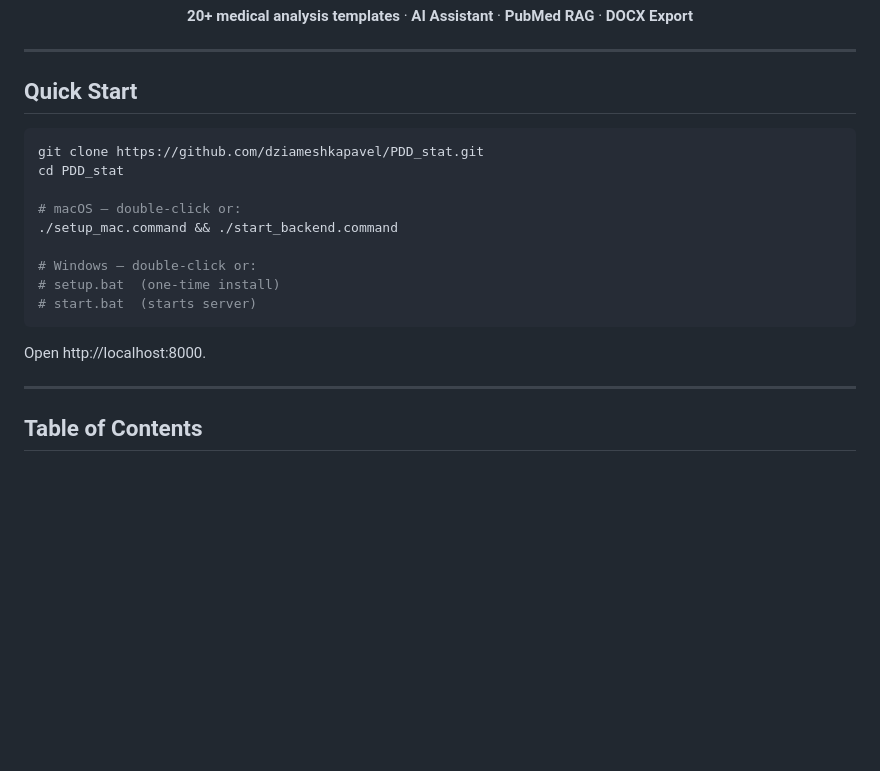
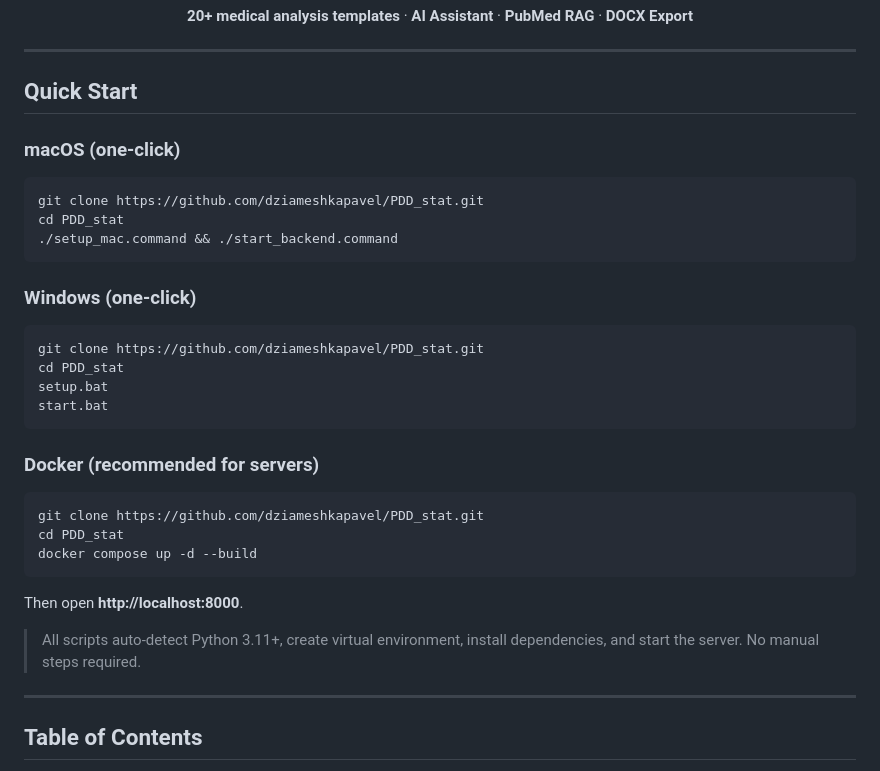
Before and after one commit to dziameshkapavel/PDD_stat, a Markdown page: README.md, the part around the change. GitHub-like rendering; blank space fills up the shorter version.

Commit message:
docs: sync Quick Start section with README_NEW.md (one-click macOS/Windows/Docker)

````diff
--- a/README.md
+++ b/README.md
@@ -18,19 +18,34 @@
 
 ## Quick Start
 
+### macOS (one-click)
+
 ```bash
 git clone https://github.com/dziameshkapavel/PDD_stat.git
 cd PDD_stat
-
-# macOS — double-click or:
 ./setup_mac.command && ./start_backend.command
-
-# Windows — double-click or:
-# setup.bat  (one-time install)
-# start.bat  (starts server)
 ```
 
-Open http://localhost:8000.
+### Windows (one-click)
+
+```batch
+git clone https://github.com/dziameshkapavel/PDD_stat.git
+cd PDD_stat
+setup.bat
+start.bat
+```
+
+### Docker (recommended for servers)
+
+```bash
+git clone https://github.com/dziameshkapavel/PDD_stat.git
+cd PDD_stat
+docker compose up -d --build
+```
+
+Then open **http://localhost:8000**.
+
+> All scripts auto-detect Python 3.11+, create virtual environment, install dependencies, and start the server. No manual steps required.
 
 ---
 
````
